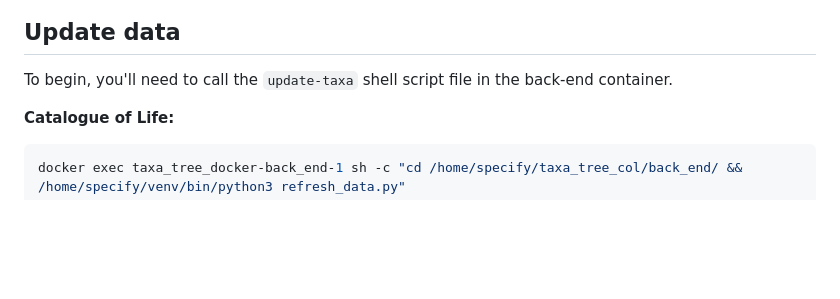
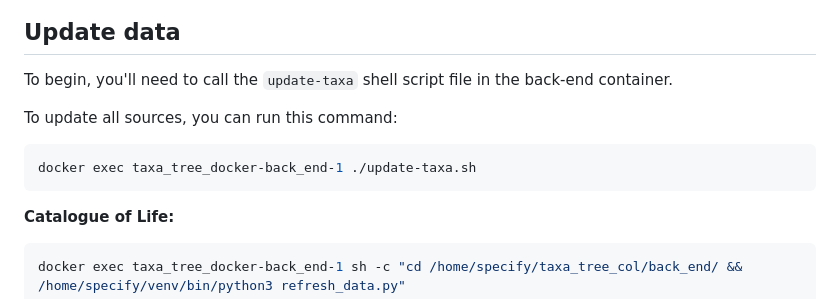
Before and after one commit to specify/taxa_tree_docker, a Markdown page: README.md, the part around the change. Rendered like a GitHub page; blank space fills up the shorter version.

````diff
--- a/README.md
+++ b/README.md
@@ -88,6 +88,11 @@ docker cp /full/path/on/your/system/to/archive.zip taxa_tree_docker-back_end-1:/
 
 To begin, you'll need to call the `update-taxa` shell script file in the back-end container.
 
+To update all sources, you can run this command:
+```bash
+docker exec taxa_tree_docker-back_end-1 ./update-taxa.sh
+```
+
 **Catalogue of Life:**
 ```bash
 docker exec taxa_tree_docker-back_end-1 sh -c "cd /home/specify/taxa_tree_col/back_end/ && /home/specify/venv/bin/python3 refresh_data.py"
````
